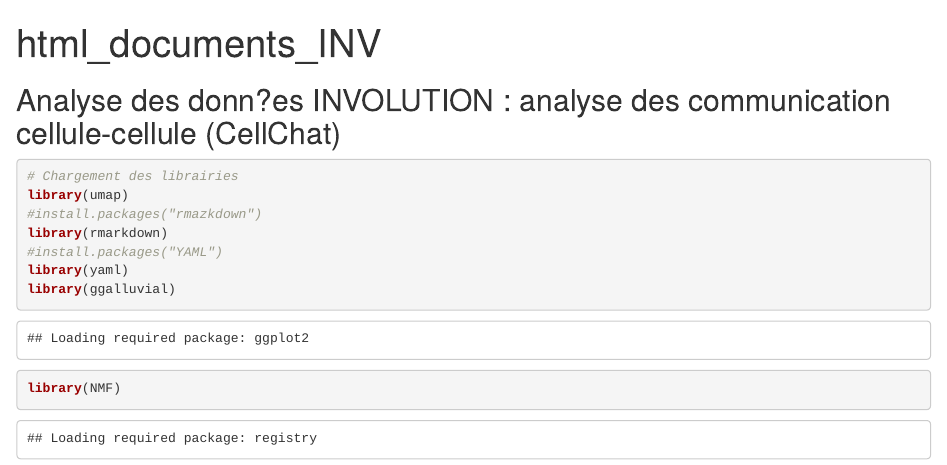
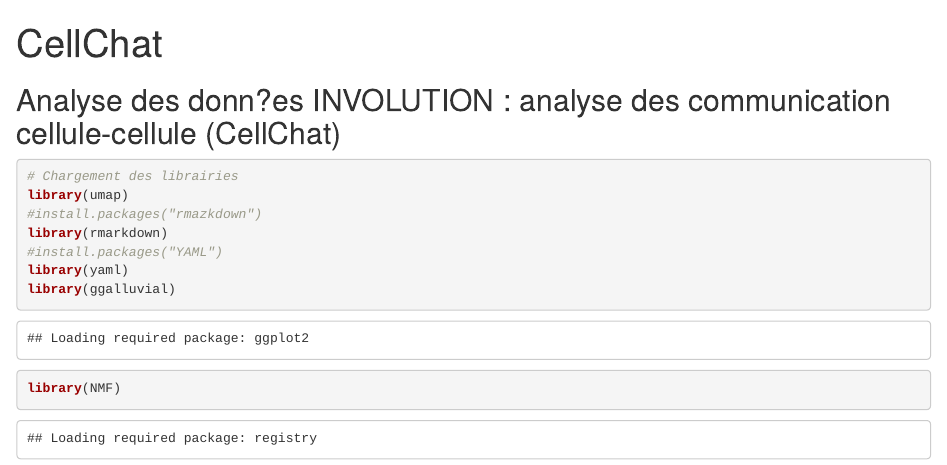
Before and after one commit to FlavieBernigole/M2-GGBS-STAGE, an R Markdown document (CodeCellChatSeqwell.Rmd): the page in a window 1100 px wide, from its top. Rendered offline with R 4.5, knitr and Pandoc, with nearby package versions; some code elsewhere in the file could not run offline.

Commit message:
CodeCellChatSeqwell.Rmd

````diff
--- a/CodeCellChatSeqwell.Rmd
+++ b/CodeCellChatSeqwell.Rmd
@@ -1,9 +1,8 @@
 ---
-title: "html_documents_INV"
+title: "CellChat"
 output:
-  html_document:
-    encoding: UTF-8
-  word_document: default
+html_document:
+encoding: UTF-8
 ---
 
 ```{r setup, include=FALSE}
````
